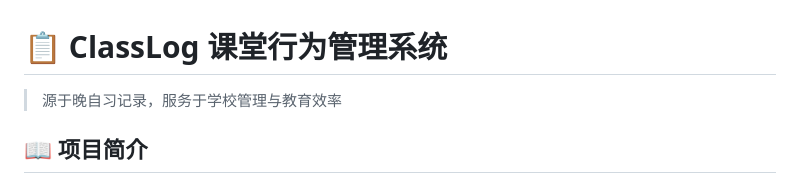
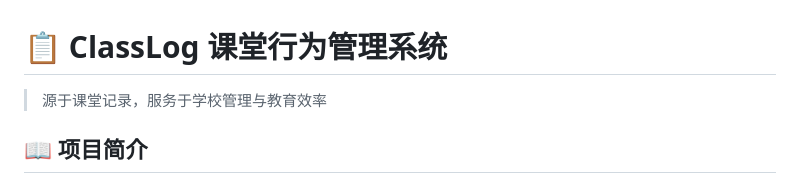
Before and after one commit to gao-zijun/ClassLog, a Markdown page: README.md, the part around the change. GitHub-like rendering.

```diff
--- a/README.md
+++ b/README.md
@@ -1,6 +1,6 @@
 # 📋 ClassLog 课堂行为管理系统
 
-> 源于晚自习记录，服务于学校管理与教育效率
+> 源于课堂记录，服务于学校管理与教育效率
 
 ## 📖 项目简介
 
```
